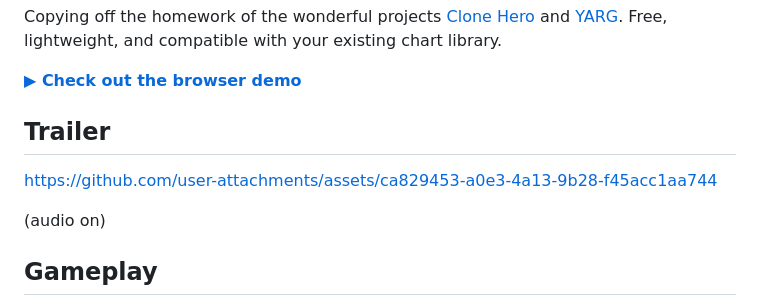
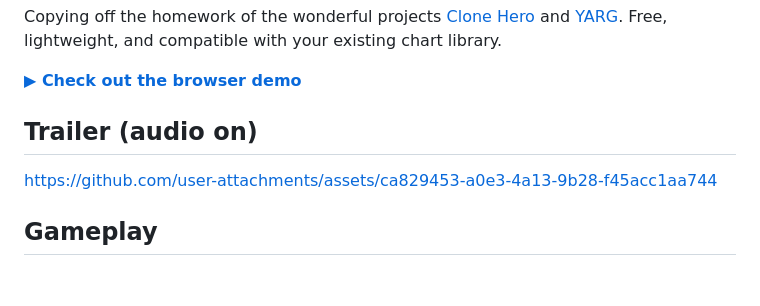
Before and after one commit to elicoggins/keyboardwarrior, a Markdown page: README.md, the part around the change. GitHub-like rendering; blank space fills up the shorter version.

```diff
--- a/README.md
+++ b/README.md
@@ -7,10 +7,8 @@ Free, lightweight, and compatible with your existing chart library.
 
 **[▶ Check out the browser demo](https://elicoggins.github.io/keyboardwarrior/)**
 
-## Trailer
+## Trailer (audio on)
 https://github.com/user-attachments/assets/ca829453-a0e3-4a13-9b28-f45acc1aa744
-
-(audio on)
 
 ## Gameplay
 
```
